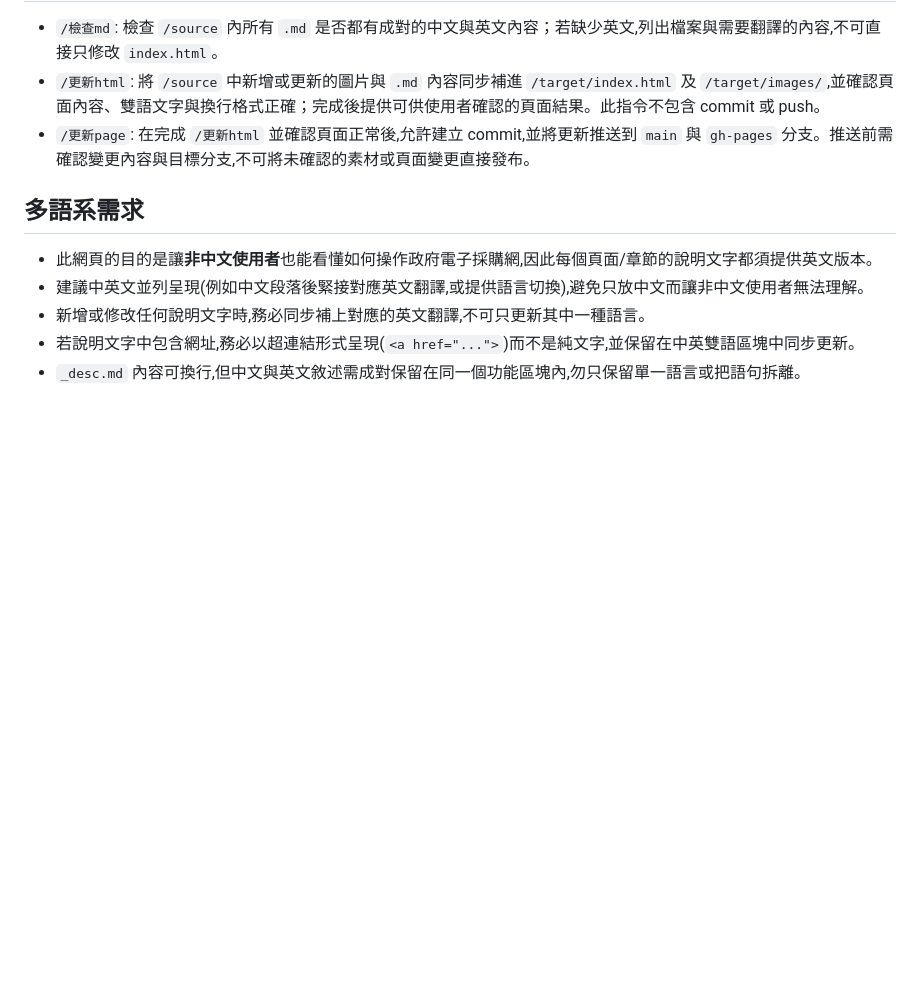
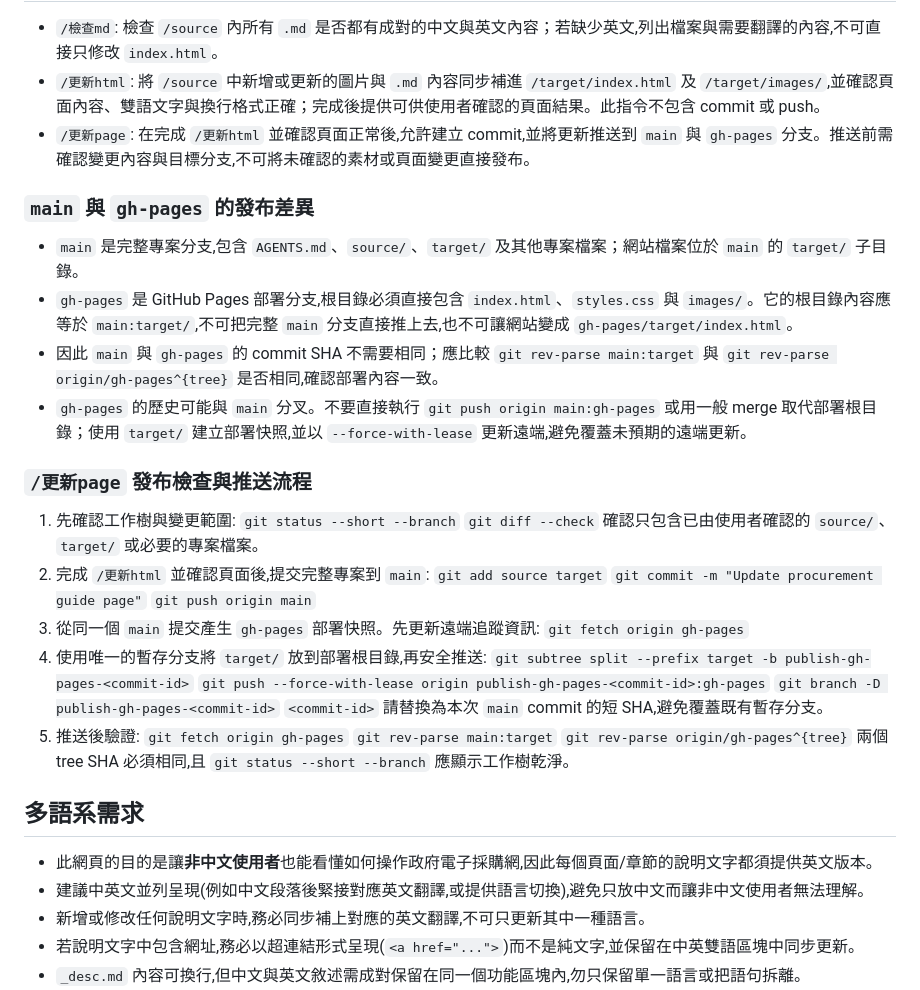
Before and after one commit to chtshuren/GepsGuide, a Markdown page: AGENTS.md, the part around the change. Drawn GitHub-style; blank space fills up the shorter version.

Commit message:
Document page publishing workflow

```diff
--- a/AGENTS.md
+++ b/AGENTS.md
@@ -33,6 +33,34 @@
 - `/更新html`: 將 `/source` 中新增或更新的圖片與 `.md` 內容同步補進 `/target/index.html` 及 `/target/images/`,並確認頁面內容、雙語文字與換行格式正確；完成後提供可供使用者確認的頁面結果。此指令不包含 commit 或 push。
 - `/更新page`: 在完成 `/更新html` 並確認頁面正常後,允許建立 commit,並將更新推送到 `main` 與 `gh-pages` 分支。推送前需確認變更內容與目標分支,不可將未確認的素材或頁面變更直接發布。
 
+### `main` 與 `gh-pages` 的發布差異
+- `main` 是完整專案分支,包含 `AGENTS.md`、`source/`、`target/` 及其他專案檔案；網站檔案位於 `main` 的 `target/` 子目錄。
+- `gh-pages` 是 GitHub Pages 部署分支,根目錄必須直接包含 `index.html`、`styles.css` 與 `images/`。它的根目錄內容應等於 `main:target/`,不可把完整 `main` 分支直接推上去,也不可讓網站變成 `gh-pages/target/index.html`。
+- 因此 `main` 與 `gh-pages` 的 commit SHA 不需要相同；應比較 `git rev-parse main:target` 與 `git rev-parse origin/gh-pages^{tree}` 是否相同,確認部署內容一致。
+- `gh-pages` 的歷史可能與 `main` 分叉。不要直接執行 `git push origin main:gh-pages` 或用一般 merge 取代部署根目錄；使用 `target/` 建立部署快照,並以 `--force-with-lease` 更新遠端,避免覆蓋未預期的遠端更新。
+
+### `/更新page` 發布檢查與推送流程
+1. 先確認工作樹與變更範圍:
+  `git status --short --branch`
+  `git diff --check`
+  確認只包含已由使用者確認的 `source/`、`target/` 或必要的專案檔案。
+2. 完成 `/更新html` 並確認頁面後,提交完整專案到 `main`:
+  `git add source target`
+  `git commit -m "Update procurement guide page"`
+  `git push origin main`
+3. 從同一個 `main` 提交產生 `gh-pages` 部署快照。先更新遠端追蹤資訊:
+  `git fetch origin gh-pages`
+4. 使用唯一的暫存分支將 `target/` 放到部署根目錄,再安全推送:
+  `git subtree split --prefix target -b publish-gh-pages-<commit-id>`
+  `git push --force-with-lease origin publish-gh-pages-<commit-id>:gh-pages`
+  `git branch -D publish-gh-pages-<commit-id>`
+  `<commit-id>` 請替換為本次 `main` commit 的短 SHA,避免覆蓋既有暫存分支。
+5. 推送後驗證:
+  `git fetch origin gh-pages`
+  `git rev-parse main:target`
+  `git rev-parse origin/gh-pages^{tree}`
+  兩個 tree SHA 必須相同,且 `git status --short --branch` 應顯示工作樹乾淨。
+
 ## 多語系需求
 - 此網頁的目的是讓**非中文使用者**也能看懂如何操作政府電子採購網,因此每個頁面/章節的說明文字都須提供英文版本。
 - 建議中英文並列呈現(例如中文段落後緊接對應英文翻譯,或提供語言切換),避免只放中文而讓非中文使用者無法理解。
```
